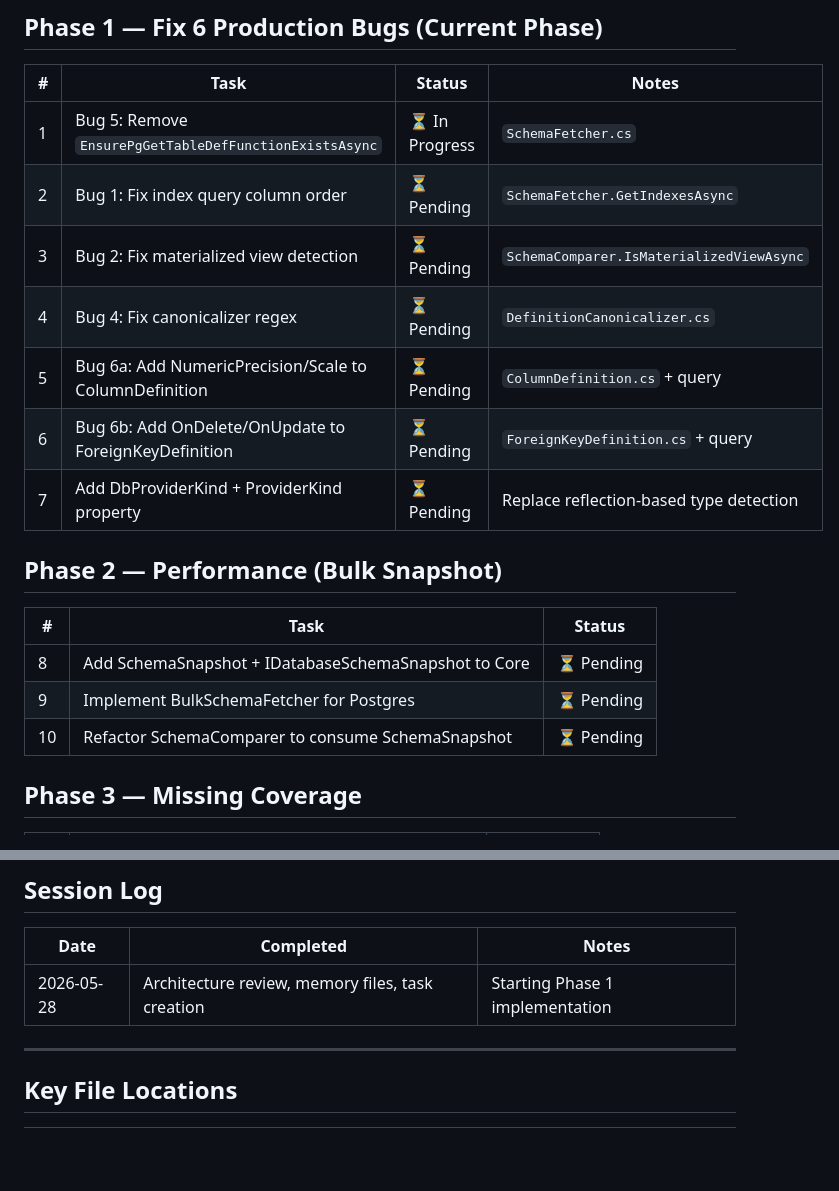
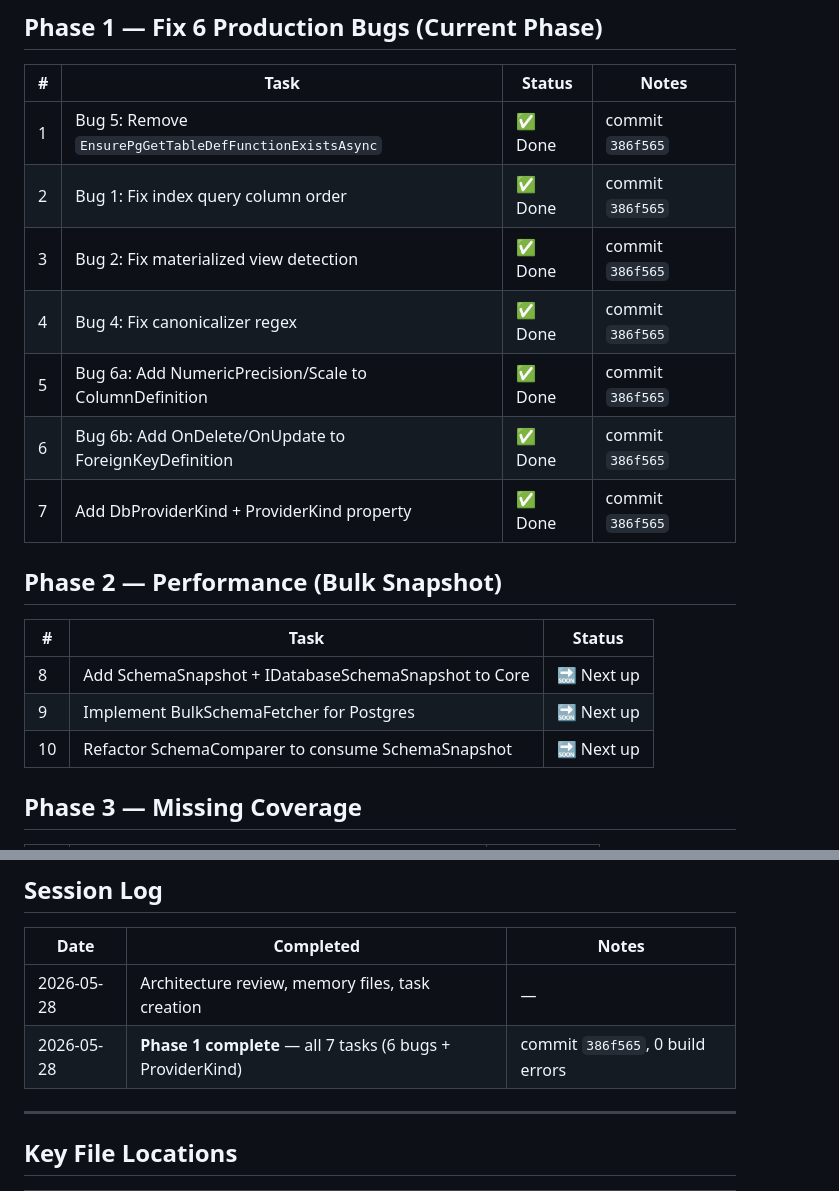
Before and after one commit to b2atech/db-tula, a Markdown page: docs/PROGRESS.md, 2 parts joined by grey strips. Rendered like a GitHub page; blank space fills up the shorter version.

Commit message:
docs: update PROGRESS.md — Phase 1 complete
Co-Authored-By: Claude Sonnet 4.6 <noreply@anthropic.com>

```diff
--- a/docs/PROGRESS.md
+++ b/docs/PROGRESS.md
@@ -18,21 +18,21 @@
 
 | # | Task | Status | Notes |
 |---|---|---|---|
-| 1 | Bug 5: Remove `EnsurePgGetTableDefFunctionExistsAsync` | ⏳ In Progress | `SchemaFetcher.cs` |
-| 2 | Bug 1: Fix index query column order | ⏳ Pending | `SchemaFetcher.GetIndexesAsync` |
-| 3 | Bug 2: Fix materialized view detection | ⏳ Pending | `SchemaComparer.IsMaterializedViewAsync` |
-| 4 | Bug 4: Fix canonicalizer regex | ⏳ Pending | `DefinitionCanonicalizer.cs` |
-| 5 | Bug 6a: Add NumericPrecision/Scale to ColumnDefinition | ⏳ Pending | `ColumnDefinition.cs` + query |
-| 6 | Bug 6b: Add OnDelete/OnUpdate to ForeignKeyDefinition | ⏳ Pending | `ForeignKeyDefinition.cs` + query |
-| 7 | Add DbProviderKind + ProviderKind property | ⏳ Pending | Replace reflection-based type detection |
+| 1 | Bug 5: Remove `EnsurePgGetTableDefFunctionExistsAsync` | ✅ Done | commit `386f565` |
+| 2 | Bug 1: Fix index query column order | ✅ Done | commit `386f565` |
+| 3 | Bug 2: Fix materialized view detection | ✅ Done | commit `386f565` |
+| 4 | Bug 4: Fix canonicalizer regex | ✅ Done | commit `386f565` |
+| 5 | Bug 6a: Add NumericPrecision/Scale to ColumnDefinition | ✅ Done | commit `386f565` |
+| 6 | Bug 6b: Add OnDelete/OnUpdate to ForeignKeyDefinition | ✅ Done | commit `386f565` |
+| 7 | Add DbProviderKind + ProviderKind property | ✅ Done | commit `386f565` |
 
 ## Phase 2 — Performance (Bulk Snapshot)
 
 | # | Task | Status |
 |---|---|---|
-| 8 | Add SchemaSnapshot + IDatabaseSchemaSnapshot to Core | ⏳ Pending |
-| 9 | Implement BulkSchemaFetcher for Postgres | ⏳ Pending |
-| 10 | Refactor SchemaComparer to consume SchemaSnapshot | ⏳ Pending |
+| 8 | Add SchemaSnapshot + IDatabaseSchemaSnapshot to Core | 🔜 Next up |
+| 9 | Implement BulkSchemaFetcher for Postgres | 🔜 Next up |
+| 10 | Refactor SchemaComparer to consume SchemaSnapshot | 🔜 Next up |
 
 ## Phase 3 — Missing Coverage
 
@@ -73,7 +73,8 @@
 
 | Date | Completed | Notes |
 |---|---|---|
-| 2026-05-28 | Architecture review, memory files, task creation | Starting Phase 1 implementation |
+| 2026-05-28 | Architecture review, memory files, task creation | — |
+| 2026-05-28 | **Phase 1 complete** — all 7 tasks (6 bugs + ProviderKind) | commit `386f565`, 0 build errors |
 
 ---
 
```
